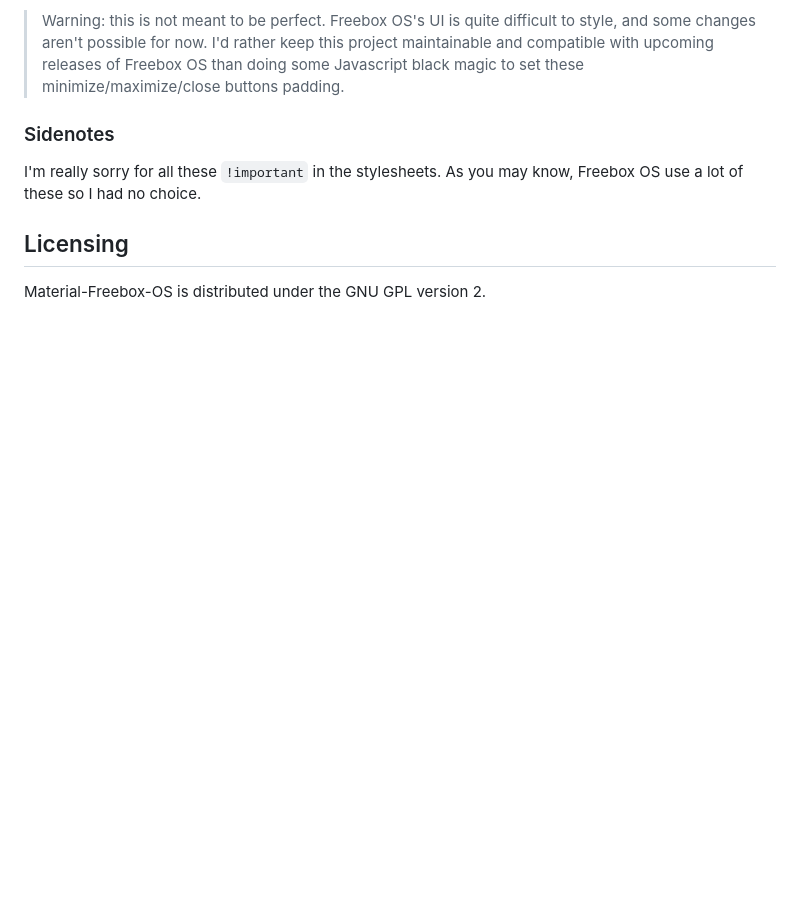
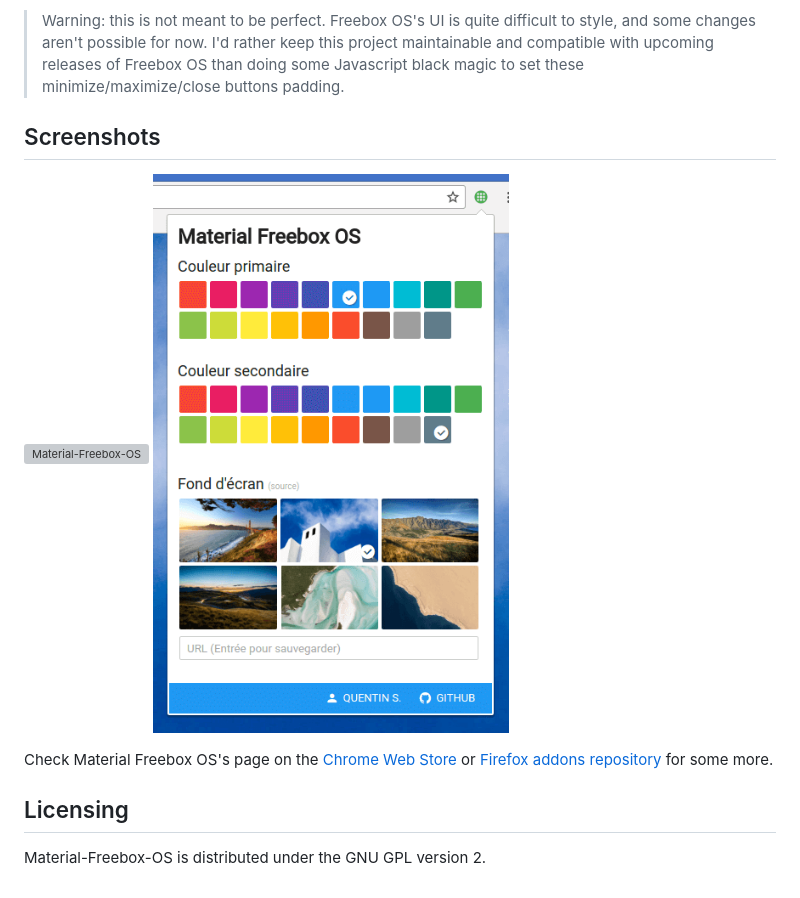
Before and after one commit to quentin-st/Material-Freebox-OS, a Markdown page: README.md, the part around the change printed below. Drawn GitHub-style; pictures changed too: doc/screenshot3.png; blank space fills up the shorter version; grey boxes are pictures that could not be loaded.

```diff
--- a/README.md
+++ b/README.md
@@ -40,8 +43,12 @@ The main project is based on SCSS to build CSS files: you'll need an appropriate
 I'd rather keep this project maintainable and compatible with upcoming releases of Freebox OS than doing some Javascript black
 magic to set these minimize/maximize/close buttons padding.
 
-### Sidenotes
-I'm really sorry for all these `!important` in the stylesheets. As you may know, Freebox OS use a lot of these so I had no choice.
+## Screenshots
+![Material-Freebox-OS](doc/screenshot1.png)
+![Material-Freebox-OS](doc/screenshot3.png)
+
+Check Material Freebox OS's page on the [Chrome Web Store](https://chrome.google.com/webstore/detail/material-freebox-os/lhdfonhgkclaigpfmclbahllambeednh)
+ or [Firefox addons repository](https://addons.mozilla.org/fr/firefox/addon/material-freeboxos/) for some more.
 
 ## Licensing
 Material-Freebox-OS is distributed under the GNU GPL version 2.
```
Also changed, not shown: other parts of README.md (+11 -8 lines).
